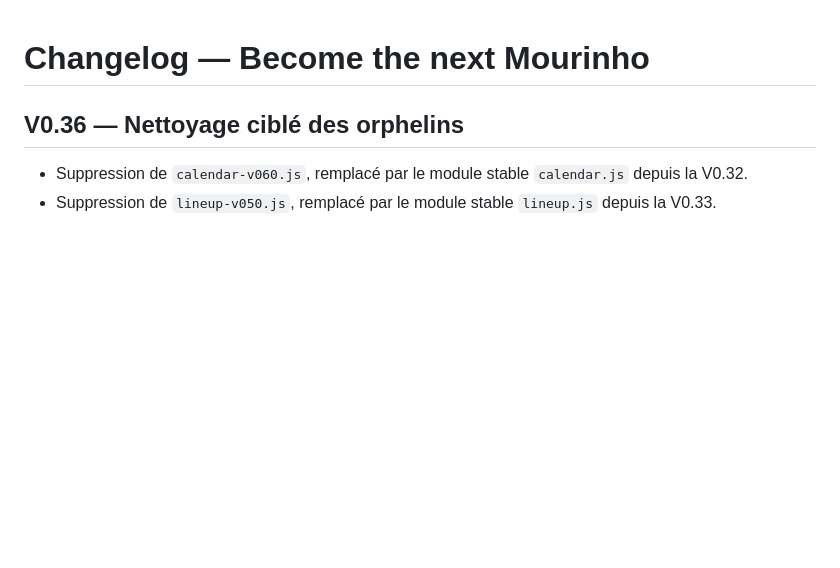
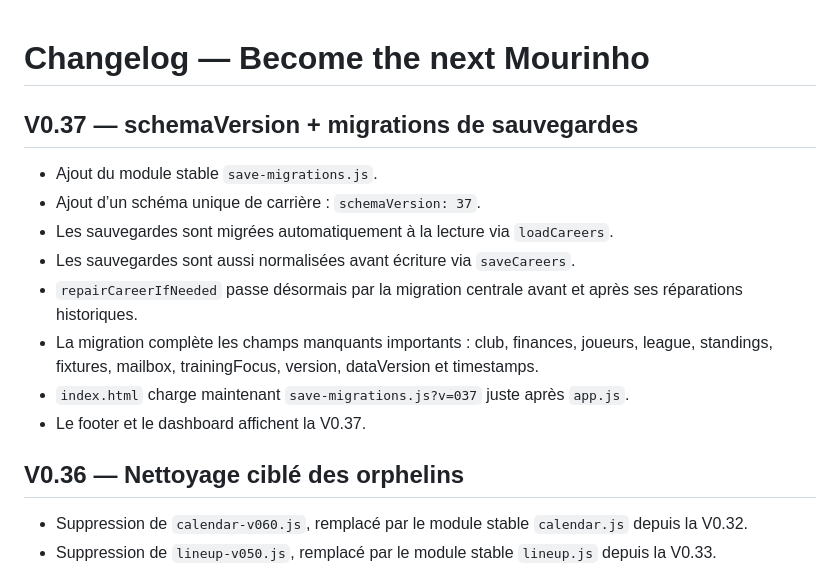
Before and after one commit to BenjaMalefoy7/become-the-next-mourinho, a Markdown page: CHANGELOG.md, the part around the change. Drawn GitHub-style; blank space fills up the shorter version.

Commit message:
Update changelog for V0.37 save migrations

```diff
--- a/CHANGELOG.md
+++ b/CHANGELOG.md
@@ -1,4 +1,15 @@
 # Changelog — Become the next Mourinho
+
+## V0.37 — schemaVersion + migrations de sauvegardes
+
+- Ajout du module stable `save-migrations.js`.
+- Ajout d’un schéma unique de carrière : `schemaVersion: 37`.
+- Les sauvegardes sont migrées automatiquement à la lecture via `loadCareers`.
+- Les sauvegardes sont aussi normalisées avant écriture via `saveCareers`.
+- `repairCareerIfNeeded` passe désormais par la migration centrale avant et après ses réparations historiques.
+- La migration complète les champs manquants importants : club, finances, joueurs, league, standings, fixtures, mailbox, trainingFocus, version, dataVersion et timestamps.
+- `index.html` charge maintenant `save-migrations.js?v=037` juste après `app.js`.
+- Le footer et le dashboard affichent la V0.37.
 
 ## V0.36 — Nettoyage ciblé des orphelins
 
```
